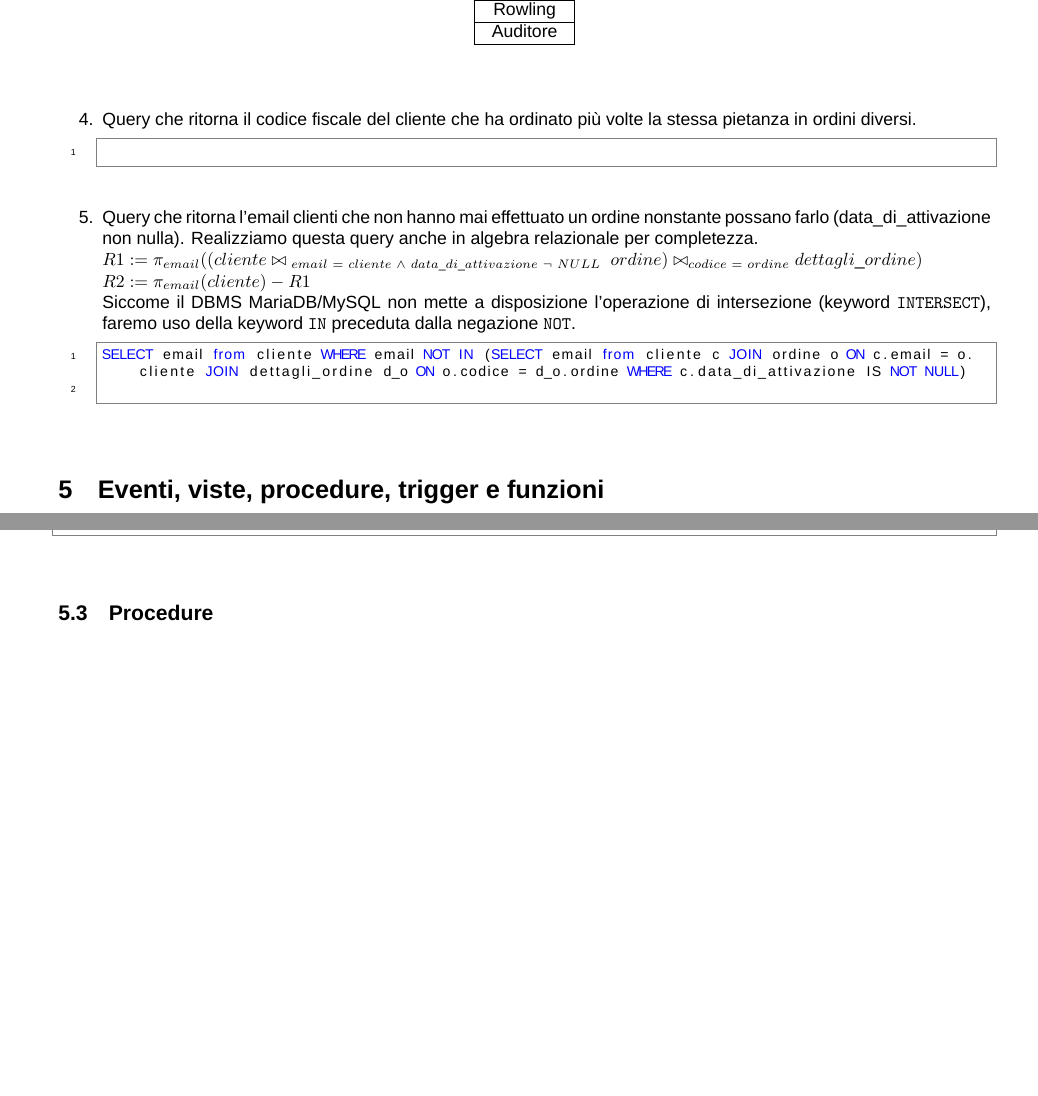
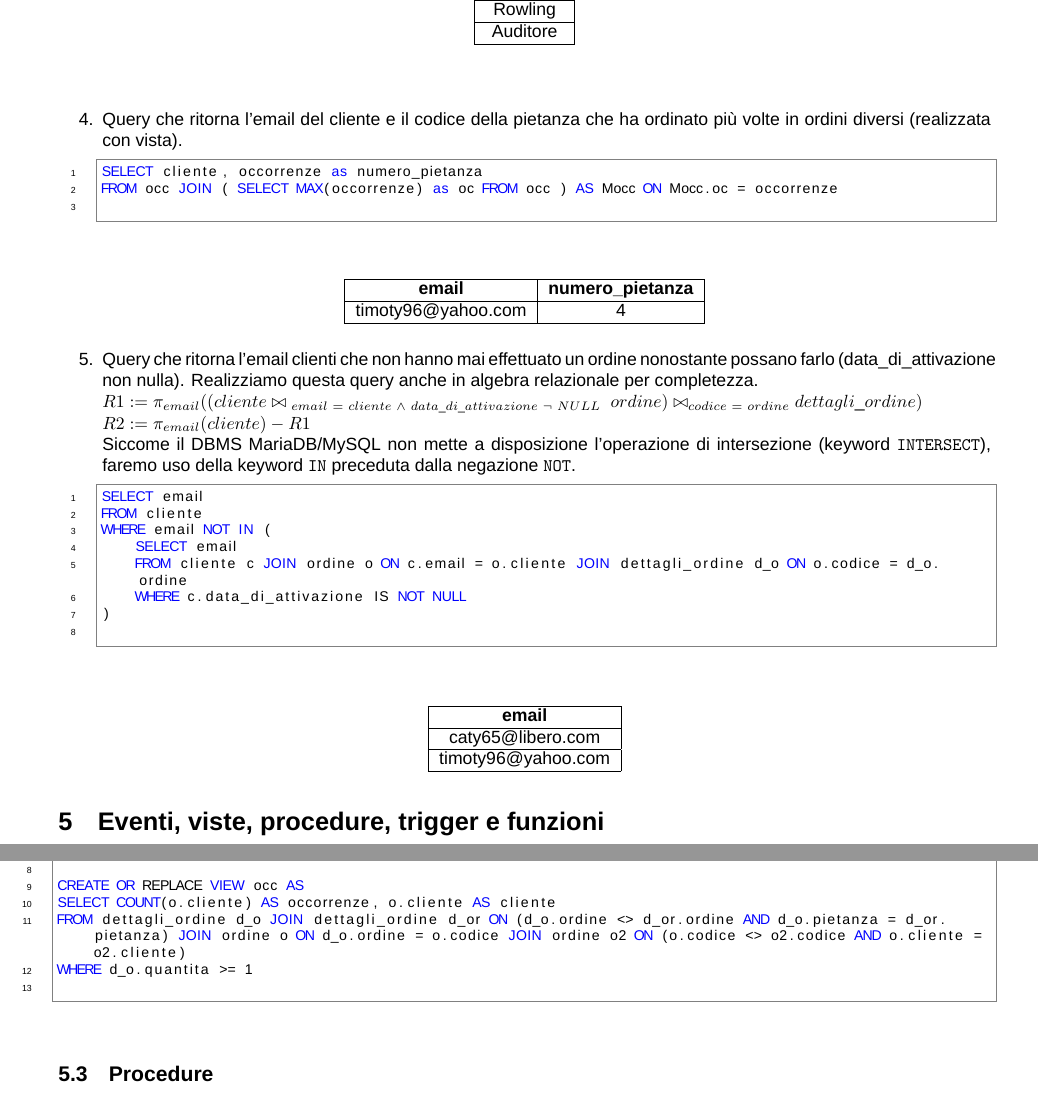
Before and after one commit to francescomagarotto/JustEat, a LaTeX document (documentation.tex): two parts of pages 11 and 12 of 13, joined at a grey line, cut so that both start at the same text, the shorter picture padded with empty space. Compiled offline with XeLaTeX; a missing font is replaced by an installed copy or a similar font.

Commit message:
added query

```diff
--- a/documentation.tex
+++ b/documentation.tex
@@ -12,6 +12,7 @@
 	\usepackage{array}
 	\usepackage{enumitem}
 	\usepackage{hyperref}
+	\usepackage{multirow}
 	\usepackage{color}
 	\usepackage{framed}
 	\usepackage{amsmath}
@@ -366,17 +365,46 @@ WHERE c.cognome = o1.ordini AND  c.cognome = a1.allergie AND o1.ordini = a1.alle
 		\end{tabular}
 	\end{table}
 \end{center}
-	\item Query che ritorna il codice fiscale del cliente che ha ordinato più volte la stessa pietanza in ordini diversi.
+	\item Query che ritorna l'email del cliente e il codice della pietanza che ha ordinato più volte in ordini diversi (realizzata con vista).
 	\begin{lstlisting}[language=sql]
+SELECT cliente, occorrenze as numero_pietanza
+FROM occ JOIN ( SELECT MAX(occorrenze) as oc FROM occ ) AS Mocc ON Mocc.oc = occorrenze
 	\end{lstlisting}
-	\item Query che ritorna l'email clienti che non hanno mai effettuato un ordine nonstante possano farlo (data\_di\_attivazione non nulla).
+	\begin{table}[ht]
+	\centering
+		\label{table:query4}
+		\begin{tabular}{|c|c|}
+			\hline
+			\multirow{1}{*}{\textbf{email}} & \multicolumn{1}{c|}{\textbf{numero\_pietanza}}\\
+			\hline
+			timoty96@yahoo.com & 4\\
+			\hline
+			\end{tabular}
+	\end{table}
+	\item Query che ritorna l'email clienti che non hanno mai effettuato un ordine nonostante possano farlo (data\_di\_attivazione non nulla).
 	Realizziamo questa query anche in algebra relazionale per completezza.\newline
 	$ R1:= \pi_{email}((cliente \bowtie_{\ email\ =\ cliente\ \wedge\ data\_di\_attivazione\ \neg\ NULL} \ ordine)\bowtie_{codice\ = \ ordine} dettagli\_ordine)  \\
 	R2:= \pi_{email}(cliente) - R1$ \\
 	Siccome il DBMS MariaDB/MySQL non mette a disposizione l'operazione di intersezione (keyword \texttt{INTERSECT}), faremo uso della keyword \texttt{IN} preceduta dalla negazione \texttt{NOT}.
 	\begin{lstlisting}[language=sql]
-SELECT email from cliente WHERE email NOT IN (SELECT email from cliente c JOIN ordine o ON c.email = o.cliente JOIN dettagli_ordine d_o ON o.codice = d_o.ordine WHERE c.data_di_attivazione IS NOT NULL)
+SELECT email
+FROM cliente
+WHERE email NOT IN (
+	SELECT email
+	FROM cliente c JOIN ordine o ON c.email = o.cliente JOIN dettagli_ordine d_o ON o.codice = d_o.ordine
+	WHERE c.data_di_attivazione IS NOT NULL
+)
 	\end{lstlisting}
+	\begin{table}[H]
+		\centering
+		\label{table:query5}
+		\begin{tabular}{|c|}
+			\hline
+			\textbf{email} \\ \hline
+			caty65@libero.com          \\ \hline
+			timoty96@yahoo.com          \\	\hline
+		\end{tabular}
+	\end{table}
 	\end{enumerate}
 		\section{Eventi, viste,  procedure, trigger e funzioni}
 		\subsection{Eventi}
@@ -401,7 +429,12 @@ FROM cliente c JOIN ordine o ON c.email = o.cliente JOIN dettagli_ordine as do O
 CREATE OR REPLACE VIEW a1 AS
 SELECT cognome AS allergie
 FROM cliente c JOIN patologia p ON c.email = p.cliente JOIN allergia a ON p.allergia = a.codice
-	\end{lstlisting}
+
+CREATE OR REPLACE VIEW occ AS
+SELECT COUNT(o.cliente) AS occorrenze, o.cliente AS cliente
+FROM dettagli_ordine d_o JOIN dettagli_ordine d_or ON (d_o.ordine <> d_or.ordine AND d_o.pietanza = d_or.pietanza) JOIN ordine o ON d_o.ordine = o.codice JOIN ordine o2 ON (o.codice <> o2.codice AND o.cliente = o2.cliente)
+WHERE d_o.quantita >= 1
+		\end{lstlisting}
 		\subsection{Procedure}
 		\subsection{Trigger}
 		Un problema che si viene a creare nella tabella \texttt{Pietanza} con l'impiego di una chiave primaria composta \`e il seguente: Ogni pietanza ha un codice che associato al risorante mi permette di identificare la pientanza. Questo codice per\`o non pu\`o essere settato come \texttt{AUTO\_INCREMENT} perch\`e MySQL non supporta questa funzione con chiavi primarie composte da pi\`u attributi.
```
Also changed, not shown: documentation.pdf, documentation.tex (4 more changed lines).
